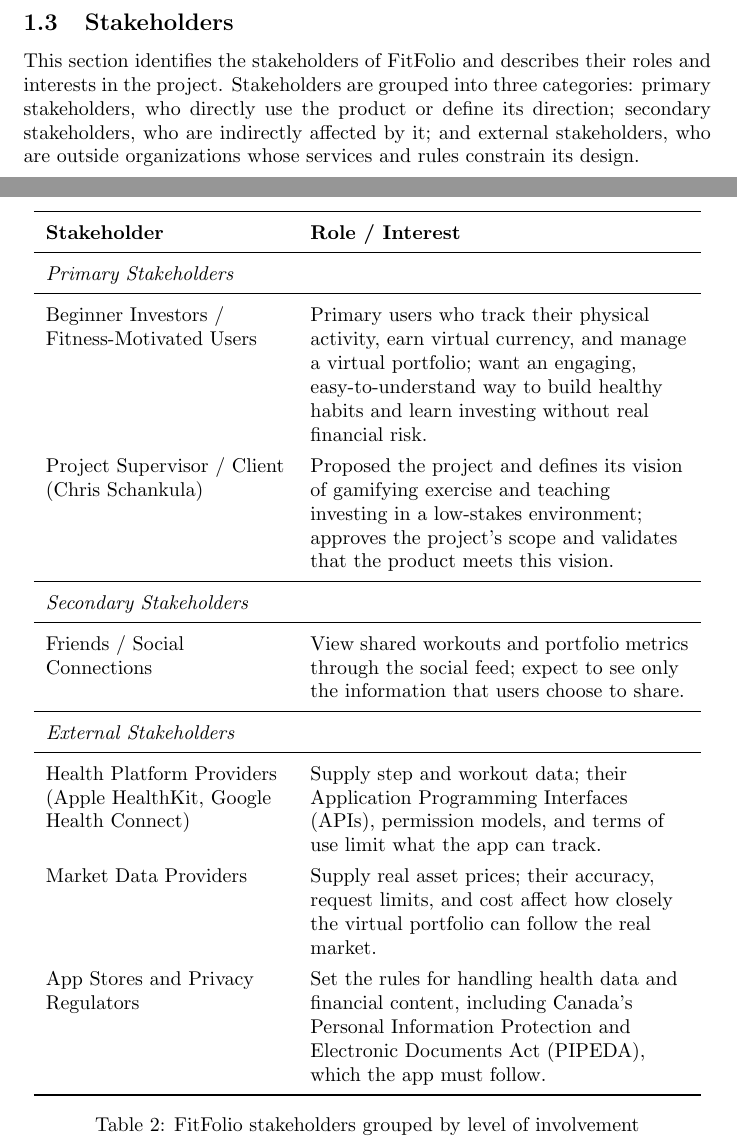
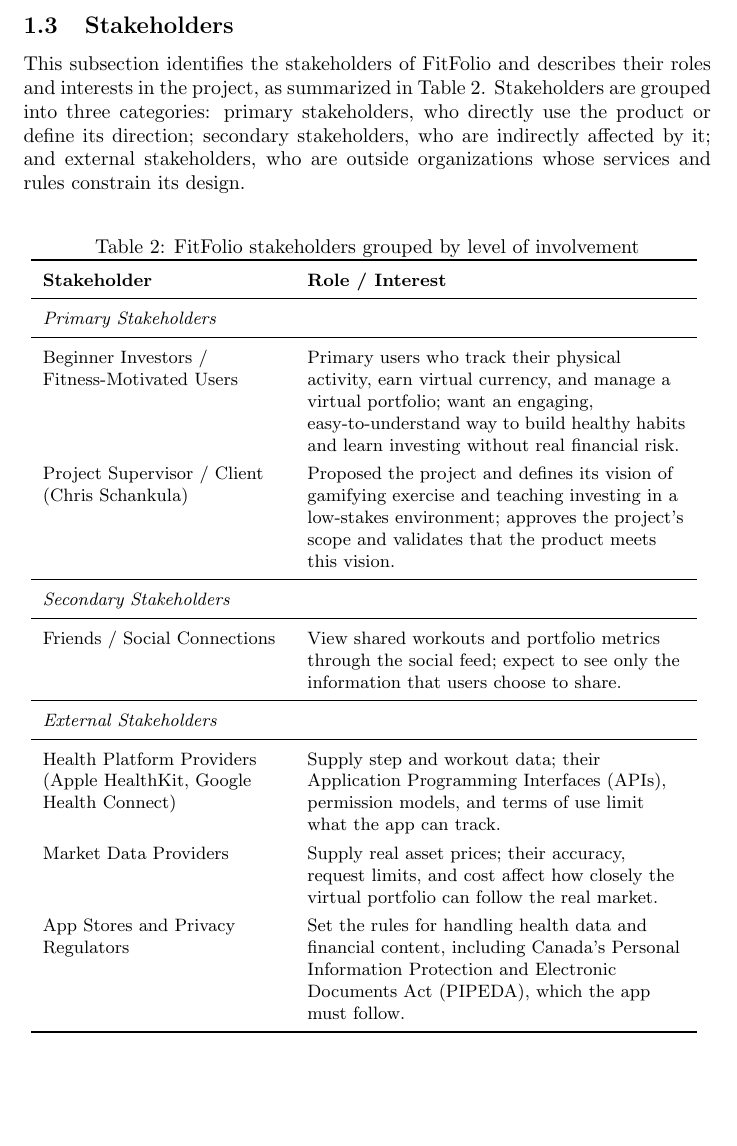
Before and after one commit to davislenover/BurnNEarn, a LaTeX document (docs/ProblemStatementAndGoals/ProblemStatement.tex): two parts of pages 3 and 4 of 9 before the commit and part of page 3 of 8 after it, the two joined at a grey line, cut so that both start at the same text, the shorter picture padded with empty space. Compiled offline with pdfLaTeX; a LaTeX package or settings file that is missing is left out.

Commit message:
Fix stakeholder table placement and reference it in 1.3

```diff
--- a/docs/ProblemStatementAndGoals/ProblemStatement.tex
+++ b/docs/ProblemStatementAndGoals/ProblemStatement.tex
@@ -74,8 +74,10 @@ The system produces the following outputs:
     \item{User learning progress (i.e., which concepts have been covered and understood).}
 \end{itemize}
 \subsection{Stakeholders}
-This section identifies the stakeholders of FitFolio and describes their roles and interests in the project. Stakeholders are grouped into three categories: primary stakeholders, who directly use the product or define its direction; secondary stakeholders, who are indirectly affected by it; and external stakeholders, who are outside organizations whose services and rules constrain its design.
+This subsection identifies the stakeholders of FitFolio and describes their roles and interests in the project, as summarized in Table~\ref{tab:stakeholders}. Stakeholders are grouped into three categories: primary stakeholders, who directly use the product or define its direction; secondary stakeholders, who are indirectly affected by it; and external stakeholders, who are outside organizations whose services and rules constrain its design.
 \begin{table}[H]
+\caption{FitFolio stakeholders grouped by level of involvement}
+\small
 \centering
 \renewcommand{\arraystretch}{1.3}
 \begin{tabular}{>{\raggedright\arraybackslash}p{0.35\textwidth} >{\raggedright\arraybackslash}p{0.55\textwidth}}
@@ -98,7 +100,6 @@ Market Data Providers & Supply real asset prices; their accuracy, request limits
 App Stores and Privacy Regulators & Set the rules for handling health data and financial content, including Canada's Personal Information Protection and Electronic Documents Act (PIPEDA), which the app must follow. \\
 \bottomrule
 \end{tabular}
-\caption{FitFolio stakeholders grouped by level of involvement}
 \label{tab:stakeholders}
 \end{table}
 
```
